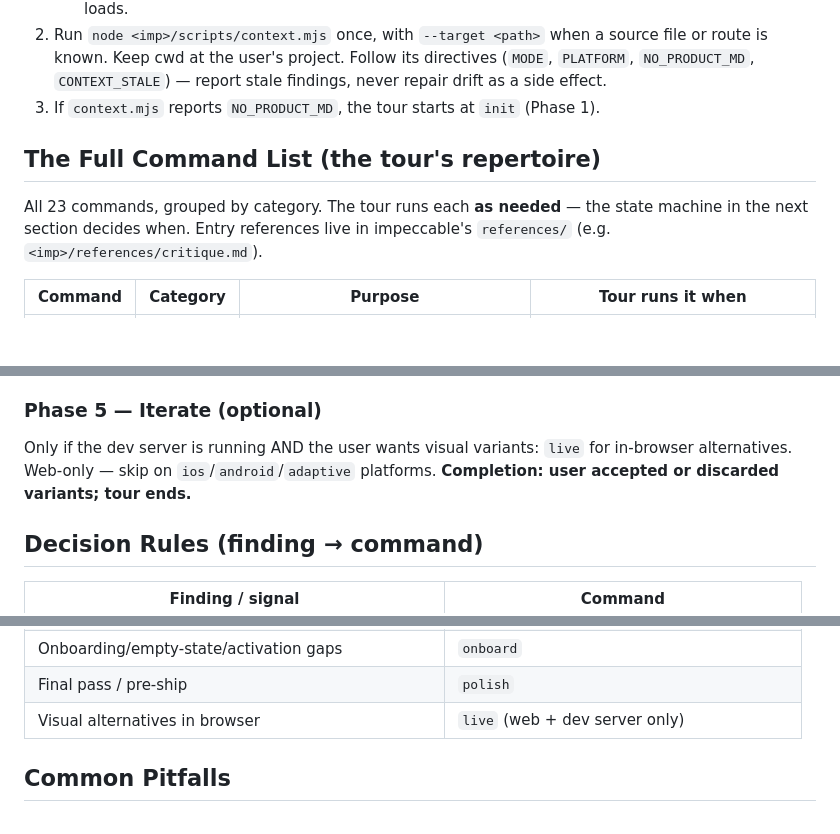
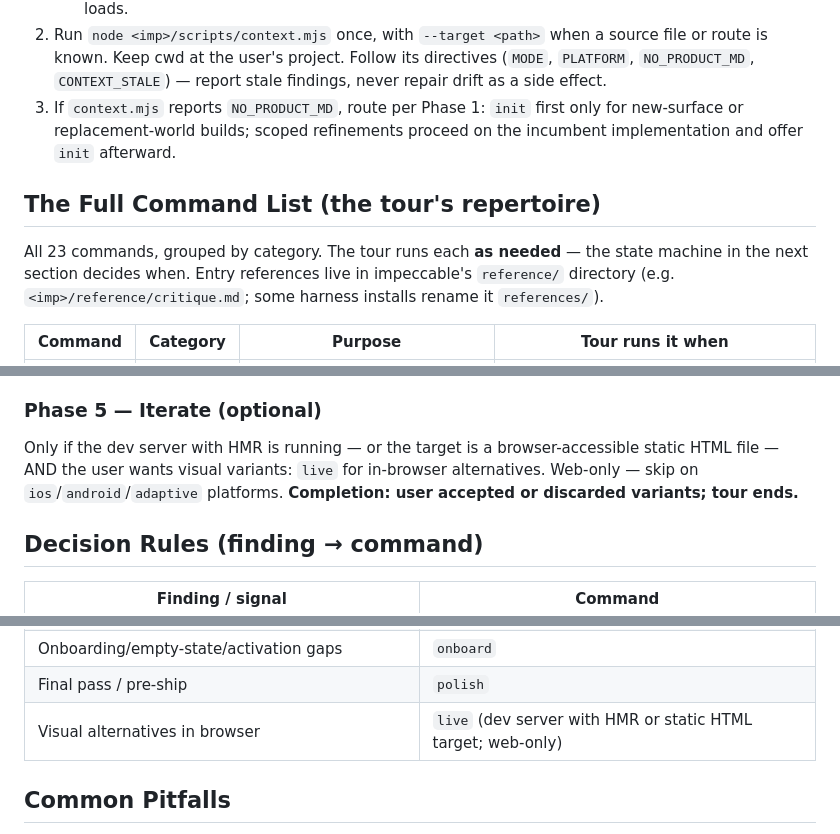
Before and after one commit to leviathofnoesia/skills, a Markdown page: creative/auto-impeccable/SKILL.md, 3 parts joined by grey strips. Drawn GitHub-style; blank space fills up the shorter version.

```diff
--- a/creative/auto-impeccable/SKILL.md
+++ b/creative/auto-impeccable/SKILL.md
@@ -54,13 +54,16 @@ playbook.
    source file or route is known. Keep cwd at the user's project. Follow its
    directives (`MODE`, `PLATFORM`, `NO_PRODUCT_MD`, `CONTEXT_STALE`) — report
    stale findings, never repair drift as a side effect.
-3. If `context.mjs` reports `NO_PRODUCT_MD`, the tour starts at `init` (Phase 1).
+3. If `context.mjs` reports `NO_PRODUCT_MD`, route per Phase 1: `init` first
+   only for new-surface or replacement-world builds; scoped refinements proceed
+   on the incumbent implementation and offer `init` afterward.
 
 ## The Full Command List (the tour's repertoire)
 
 All 23 commands, grouped by category. The tour runs each **as needed** — the
 state machine in the next section decides when. Entry references live in
-impeccable's `references/` (e.g. `<imp>/references/critique.md`).
+impeccable's `reference/` directory (e.g. `<imp>/reference/critique.md`; some
+harness installs rename it `references/`).
 
 | Command | Category | Purpose | Tour runs it when |
 |---|---|---|---|
@@ -151,9 +183,11 @@ together), confirm with at most one more round, then stop. Finish with a
 source diff — no accidental churn, no orphaned code.
 
 ### Phase 5 — Iterate (optional)
-Only if the dev server is running AND the user wants visual variants: `live`
-for in-browser alternatives. Web-only — skip on `ios`/`android`/`adaptive`
-platforms. **Completion: user accepted or discarded variants; tour ends.**
+Only if the dev server with HMR is running — or the target is a
+browser-accessible static HTML file — AND the user wants visual variants:
+`live` for in-browser alternatives. Web-only — skip on
+`ios`/`android`/`adaptive` platforms. **Completion: user accepted or
+discarded variants; tour ends.**
 
 ## Decision Rules (finding → command)
 
@@ -175,7 +209,7 @@ platforms. **Completion: user accepted or discarded variants; tour ends.**
 | System drift, repeated patterns | `extract` |
 | Onboarding/empty-state/activation gaps | `onboard` |
 | Final pass / pre-ship | `polish` |
-| Visual alternatives in browser | `live` (web + dev server only) |
+| Visual alternatives in browser | `live` (dev server with HMR or static HTML target; web-only) |
 
 ## Common Pitfalls
 
```
Also changed, not shown: other parts of creative/auto-impeccable/SKILL.md (+39 -10 lines).
